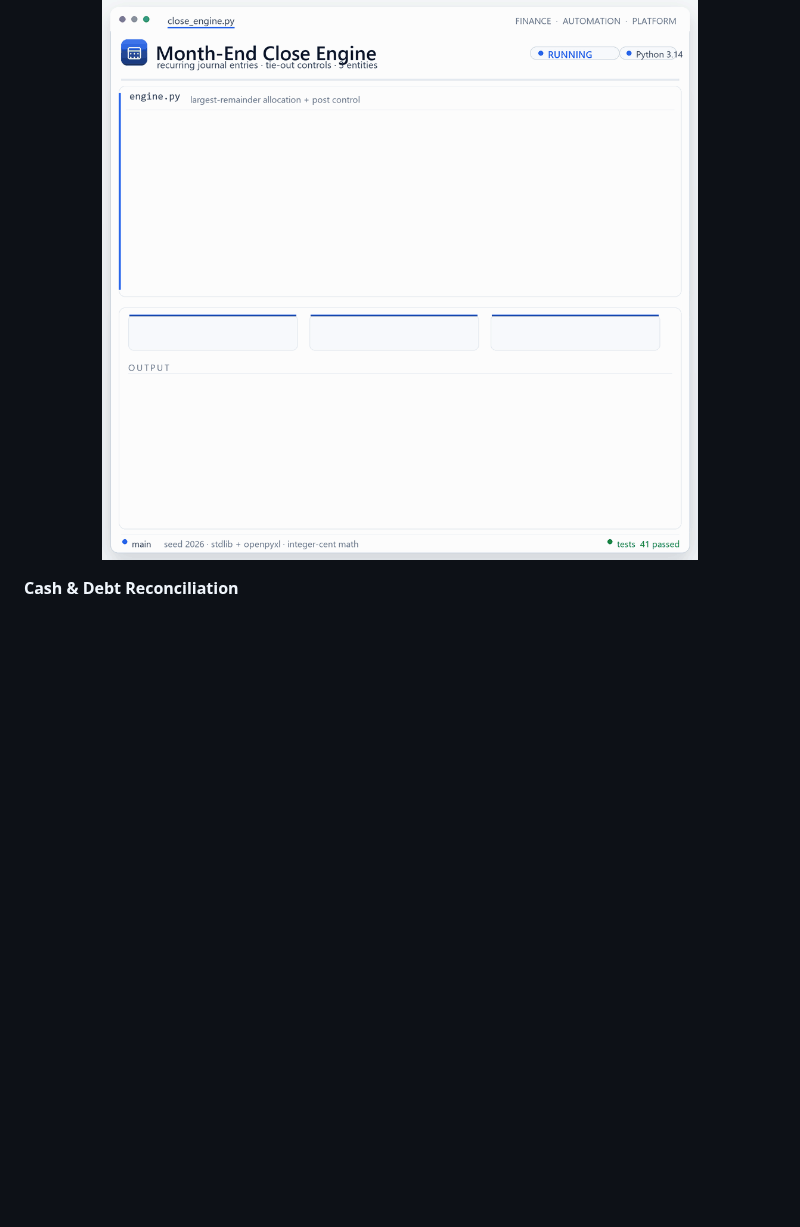
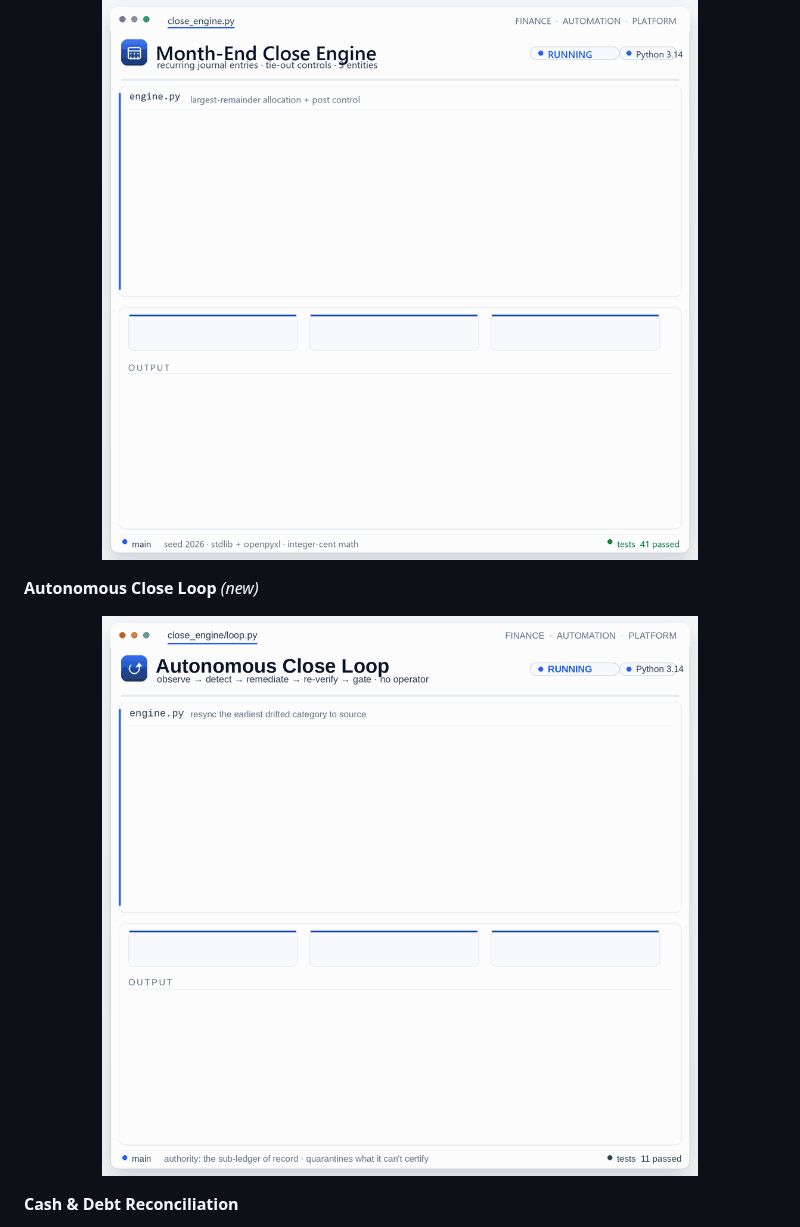
Before and after one commit to sophonfinance-wq/finance-automation-portfolio, a Markdown page: README.md, the part around one of its changes. GitHub-like rendering; pictures changed too: assets/systems/close-loop.gif (added); folded sections open; blank space fills up the shorter version.

```diff
--- a/README.md
+++ b/README.md
@@ -177,6 +177,9 @@ Each system has its own README with the regime it models, the run commands, and
 **Month-End Close Engine**
 <p><img src="./assets/systems/close.gif" alt="Month-End Close Engine live demo" width="100%"></p>
 
+**Autonomous Close Loop** *(new)*
+<p><img src="./assets/systems/close-loop.gif" alt="Autonomous Close Loop live demo" width="100%"></p>
+
 **Cash & Debt Reconciliation**
 <p><img src="./assets/systems/recon.gif" alt="Cash and Debt Reconciliation live demo" width="100%"></p>
 
```
Also changed, not shown: other parts of README.md (+3 -0 lines), monthly-close-automation/README.md (+2 -0 lines), tax-surplus-engine/README.md (+2 -0 lines), assets/systems/surplus-loop.gif (added), 1 other file.
